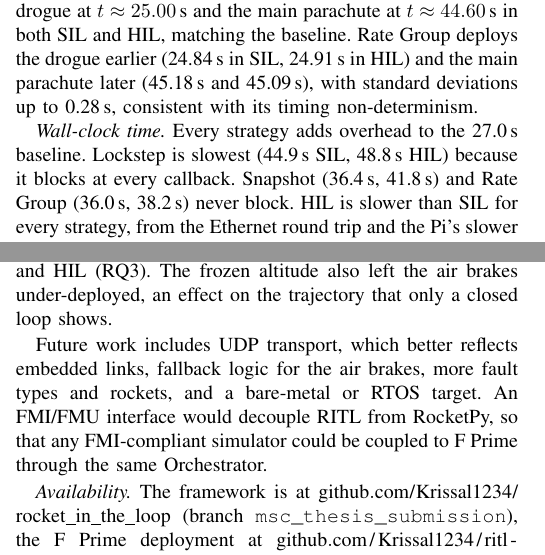
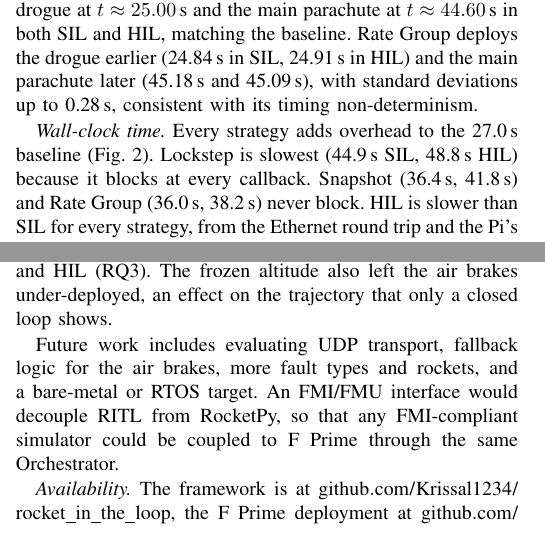
Before and after one commit to Krissal1234/ritl_conference_paper, a LaTeX paper (conference_101719.tex, which reads sections/conclusion.tex, sections/evaluation.tex): two parts of the columns of pages 6 and 8 of 9, joined at a grey line, cut so that both start at the same text. Compiled offline with pdfLaTeX; a missing font is replaced by an installed copy or a similar font; a LaTeX package or settings file that is missing is left out.

Commit message:
Updates from Overleaf

```diff
--- a/sections/conclusion.tex
+++ b/sections/conclusion.tex
@@ -1,6 +1,6 @@
 \section{Conclusion}\label{s:conclusion}
 We presented RITL, a closed-loop framework that couples RocketPy and F Prime through a Python Orchestrator. To our knowledge it is the first to do so. It supports SIL and HIL execution, three coupling strategies and fault injection inside the loop (RQ1). Lockstep matches the standalone baseline within 0.08\,m and validates flight-logic correctness. Snapshot and Rate Group delay actuation, giving mean overshoots of about 4\,m and 3.84--7.39\,m, with HIL Rate Group showing the largest spread (RQ2). Rate Group error falls from 209.56\,m at 1\,Hz to 4.02\,m at 50\,Hz, and Snapshot's overshoot from 4.8\,m at 5\,Hz to 1.3\,m at 50\,Hz. After a barometer freeze, the FSW detected the fault and deployed the drogue 0.1\,s after apogee, against 1.54\,s under nominal detection, in both SIL and HIL (RQ3). The frozen altitude also left the air brakes under-deployed, an effect on the trajectory that only a closed loop shows.
 
-Future work includes UDP transport, which better reflects embedded links, fallback logic for the air brakes, more fault types and rockets, and a bare-metal or RTOS target. An FMI/FMU interface would decouple RITL from RocketPy, so that any FMI-compliant simulator could be coupled to F Prime through the same Orchestrator.
+Future work includes evaluating UDP transport, fallback logic for the air brakes, more fault types and rockets, and a bare-metal or RTOS target. An FMI/FMU interface would decouple RITL from RocketPy, so that any FMI-compliant simulator could be coupled to F Prime through the same Orchestrator.
 
-\emph{Availability.} The framework is at \url{github.com/Krissal1234/rocket_in_the_loop} (branch \texttt{msc\_thesis\_submission}), the F Prime deployment at \url{github.com/Krissal1234/ritl-fsw}, and the raw data at \url{drive.google.com/drive/folders/1BfGlMNKu4F09ubLUr2foTuLzN3MWnQhx}.
+\emph{Availability.} The framework is at \url{github.com/Krissal1234/rocket_in_the_loop}, the F Prime deployment at \url{github.com/Krissal1234/ritl-fsw}, and the raw data at \url{drive.google.com/drive/folders/1BfGlMNKu4F09ubLUr2foTuLzN3MWnQhx}.
--- a/sections/evaluation.tex
+++ b/sections/evaluation.tex
@@ -34,7 +34,7 @@ All six differences from the baseline are statistically significant, with $p\le0
 
 \emph{Deployment timing.} Lockstep and Snapshot deploy the drogue at $t\approx25.00$\,s and the main parachute at $t\approx44.60$\,s in both SIL and HIL, matching the baseline. Rate Group deploys the drogue earlier (24.84\,s in SIL, 24.91\,s in HIL) and the main parachute later (45.18\,s and 45.09\,s), with standard deviations up to 0.28\,s, consistent with its timing non-determinism.
 
-\emph{Wall-clock time.} Every strategy adds overhead to the 27.0\,s baseline. Lockstep is slowest (44.9\,s SIL, 48.8\,s HIL) because it blocks at every callback. Snapshot (36.4\,s, 41.8\,s) and Rate Group (36.0\,s, 38.2\,s) never block. HIL is slower than SIL for every strategy, from the Ethernet round trip and the Pi's slower CPU, which supports $H_2$. For Rate Group, however, the 2.2\,s gap is smaller than the 4.5\,s run-to-run spread in SIL. Figure~\ref{fig:wall_time_violin} shows the individual runs: the SIL Rate Group spread comes from two slow runs above 43\,s, while the other runs sit near 33--35\,s.
+\emph{Wall-clock time.} Every strategy adds overhead to the 27.0\,s baseline (Fig. \ref{fig:wall_time_violin}). Lockstep is slowest (44.9\,s SIL, 48.8\,s HIL) because it blocks at every callback. Snapshot (36.4\,s, 41.8\,s) and Rate Group (36.0\,s, 38.2\,s) never block. HIL is slower than SIL for every strategy, from the Ethernet round trip and the Pi's slower CPU, which supports $H_2$. For Rate Group, however, the 2.2\,s gap is smaller than the 4.5\,s run-to-run spread in SIL. Figure~\ref{fig:wall_time_violin} shows the individual runs: the SIL Rate Group spread comes from two slow runs above 43\,s, while the other runs sit near 33--35\,s.
 
 \begin{figure}[t]
 \centering
```
Also changed, not shown: sections/discussion.tex (+1 -1 lines), sections/evaluation.tex (2 more changed lines).
